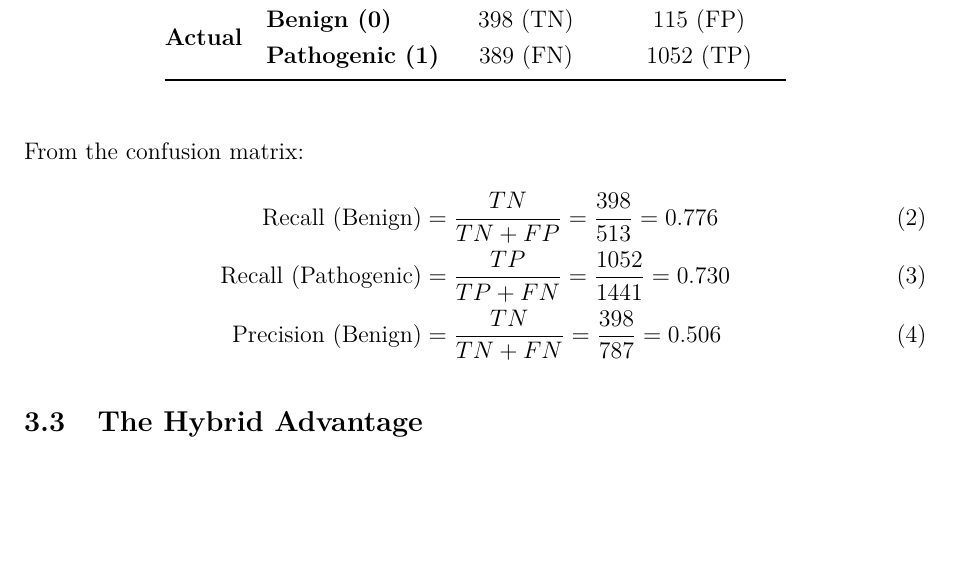
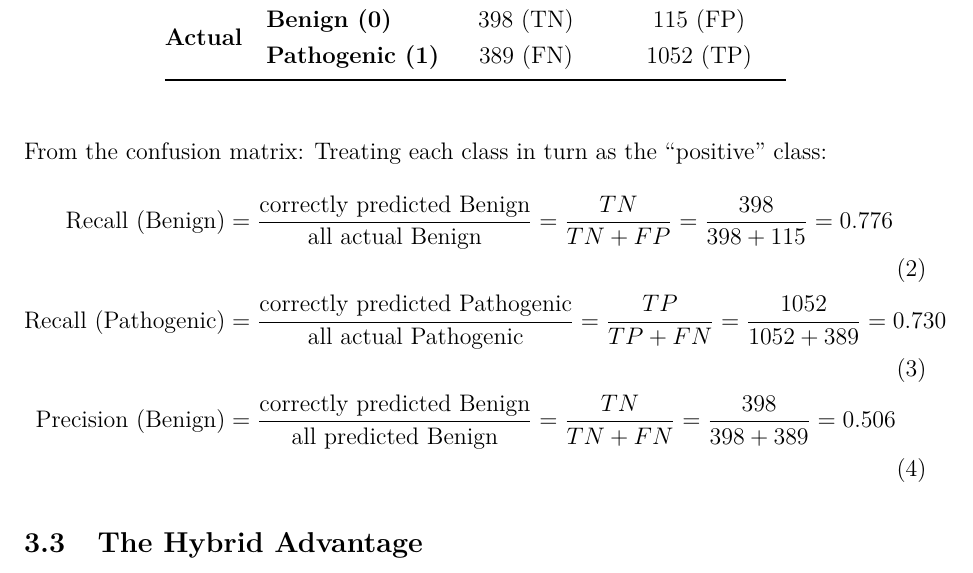
Before and after one commit to abhi8667/HCM, a LaTeX paper (phase2_report.tex): part of page 11 of 20, cut so that both start at the same text, the shorter picture padded with empty space. Compiled offline with pdfLaTeX.

Commit message:
Clarify Benign recall formula notation in phase2_report.tex
Agent-Logs-Url: https://github.com/abhi8667/HCM/sessions/42bfa113-42c0-45e6-a699-60a8f79a2d4e

Co-authored-by: abhi8667 <235729886+abhi8667@users.noreply.github.com>

```diff
--- a/phase2_report.tex
+++ b/phase2_report.tex
@@ -501,10 +501,18 @@ the optimal threshold of 0.5294.
 
 \noindent
 From the confusion matrix:
+\noindent
+Treating each class in turn as the ``positive'' class:
 \begin{align}
-\text{Recall (Benign)}     &= \frac{TN}{TN + FP} = \frac{398}{513}  = 0.776 \label{eq:rec_b}\\
-\text{Recall (Pathogenic)} &= \frac{TP}{TP + FN} = \frac{1052}{1441} = 0.730 \label{eq:rec_p}\\
-\text{Precision (Benign)}  &= \frac{TN}{TN + FN} = \frac{398}{787}  = 0.506 \label{eq:prec_b}
+\text{Recall (Benign)}
+  &= \frac{\text{correctly predicted Benign}}{\text{all actual Benign}}
+   = \frac{TN}{TN + FP} = \frac{398}{398+115} = 0.776 \label{eq:rec_b}\\
+\text{Recall (Pathogenic)}
+  &= \frac{\text{correctly predicted Pathogenic}}{\text{all actual Pathogenic}}
+   = \frac{TP}{TP + FN} = \frac{1052}{1052+389} = 0.730 \label{eq:rec_p}\\
+\text{Precision (Benign)}
+  &= \frac{\text{correctly predicted Benign}}{\text{all predicted Benign}}
+   = \frac{TN}{TN + FN} = \frac{398}{398+389} = 0.506 \label{eq:prec_b}
 \end{align}
 
 \subsection{The Hybrid Advantage}
```
